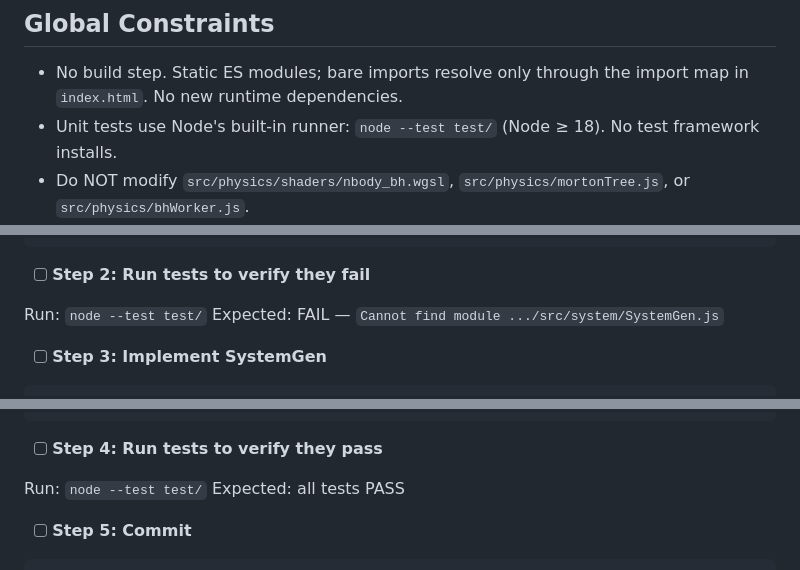
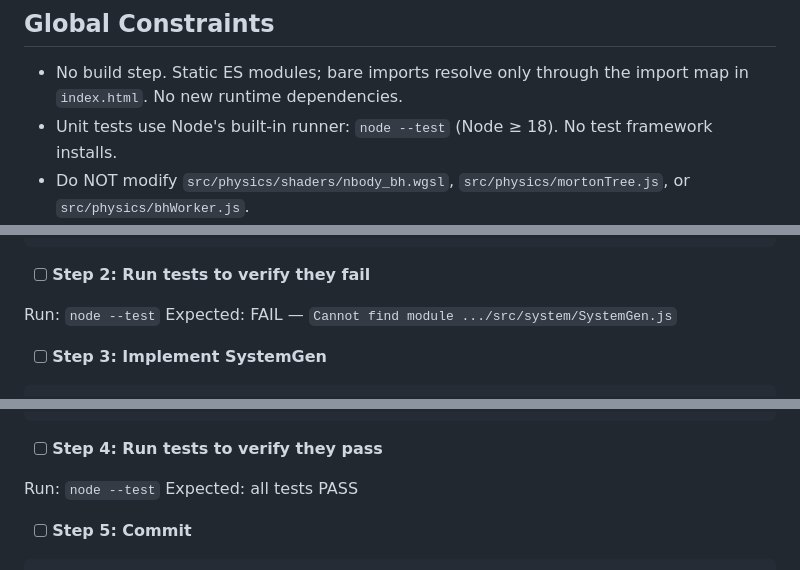
Before and after one commit to FlaccidNoise/galaxy-sim, a Markdown page: docs/plans/2026-07-08-solar-system-zoom-impl.md, 3 parts joined by grey strips. GitHub-like rendering.

Commit message:
docs: fix test invocation in plan (node 22 has no dir glob)

```diff
--- a/docs/plans/2026-07-08-solar-system-zoom-impl.md
+++ b/docs/plans/2026-07-08-solar-system-zoom-impl.md
@@ -11,7 +11,7 @@
 ## Global Constraints
 
 - No build step. Static ES modules; bare imports resolve only through the import map in `index.html`. No new runtime dependencies.
-- Unit tests use Node's built-in runner: `node --test test/` (Node ≥ 18). No test framework installs.
+- Unit tests use Node's built-in runner: `node --test` (Node ≥ 18). No test framework installs.
 - Do NOT modify `src/physics/shaders/nbody_bh.wgsl`, `src/physics/mortonTree.js`, or `src/physics/bhWorker.js`.
 - The galaxy scene pass stays depth-free. Only the new system pass owns a depth attachment.
 - The galaxy renderer's uniform buffer stays 176 bytes — new fields use the existing `_q0`/`_q1` spare slots (float indices 41/42).
@@ -120,7 +120,7 @@ test('spectral classes', () => {
 
 - [ ] **Step 2: Run tests to verify they fail**
 
-Run: `node --test test/`
+Run: `node --test`
 Expected: FAIL — `Cannot find module .../src/system/SystemGen.js`
 
 - [ ] **Step 3: Implement SystemGen**
@@ -245,7 +245,7 @@ export function generateSystem(stellarMass, birthTime, seed) {
 
 - [ ] **Step 4: Run tests to verify they pass**
 
-Run: `node --test test/`
+Run: `node --test`
 Expected: all tests PASS
 
 - [ ] **Step 5: Commit**
```
Also changed, not shown: other parts of docs/plans/2026-07-08-solar-system-zoom-impl.md (+5 -5 lines).
